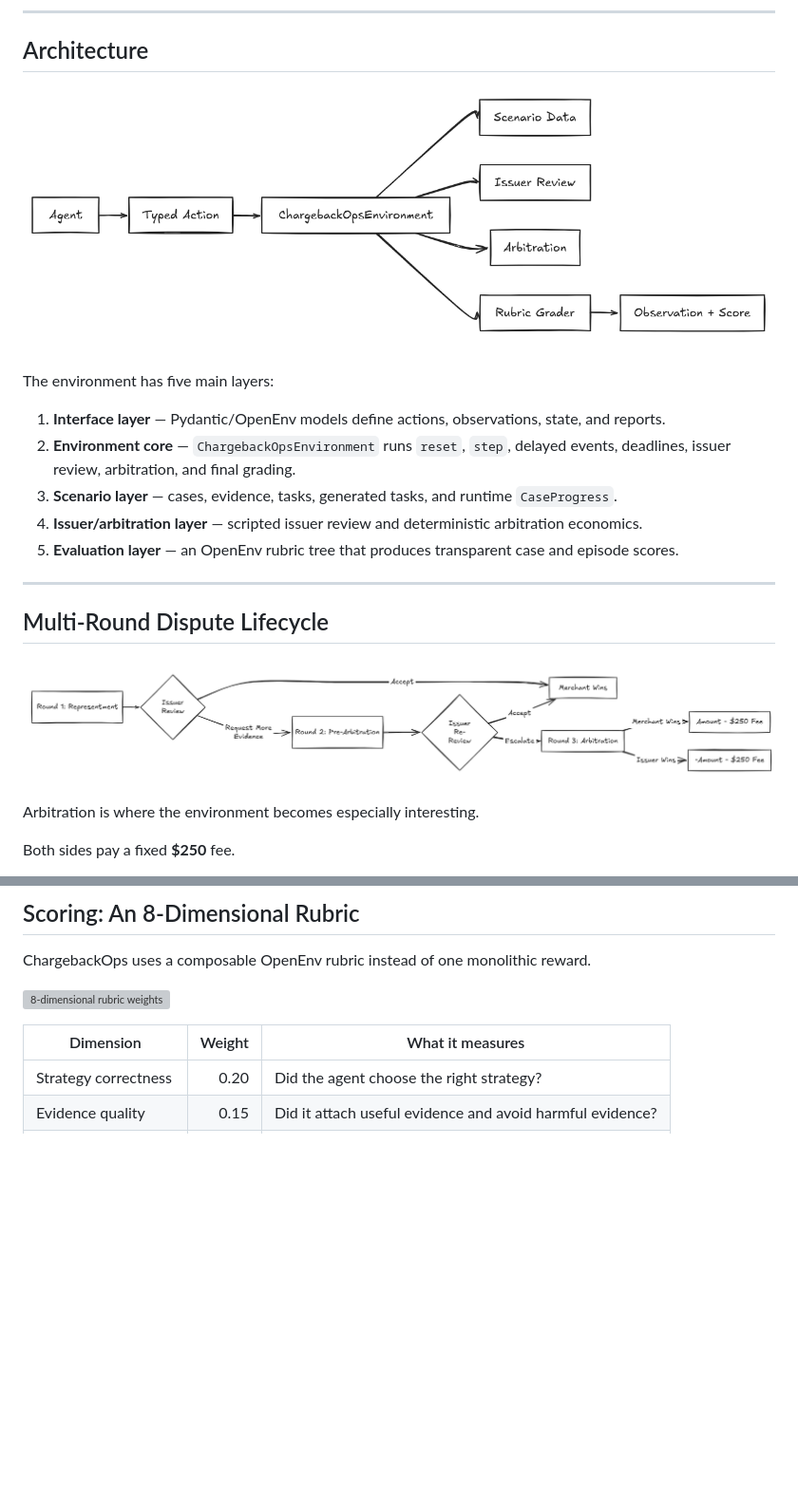
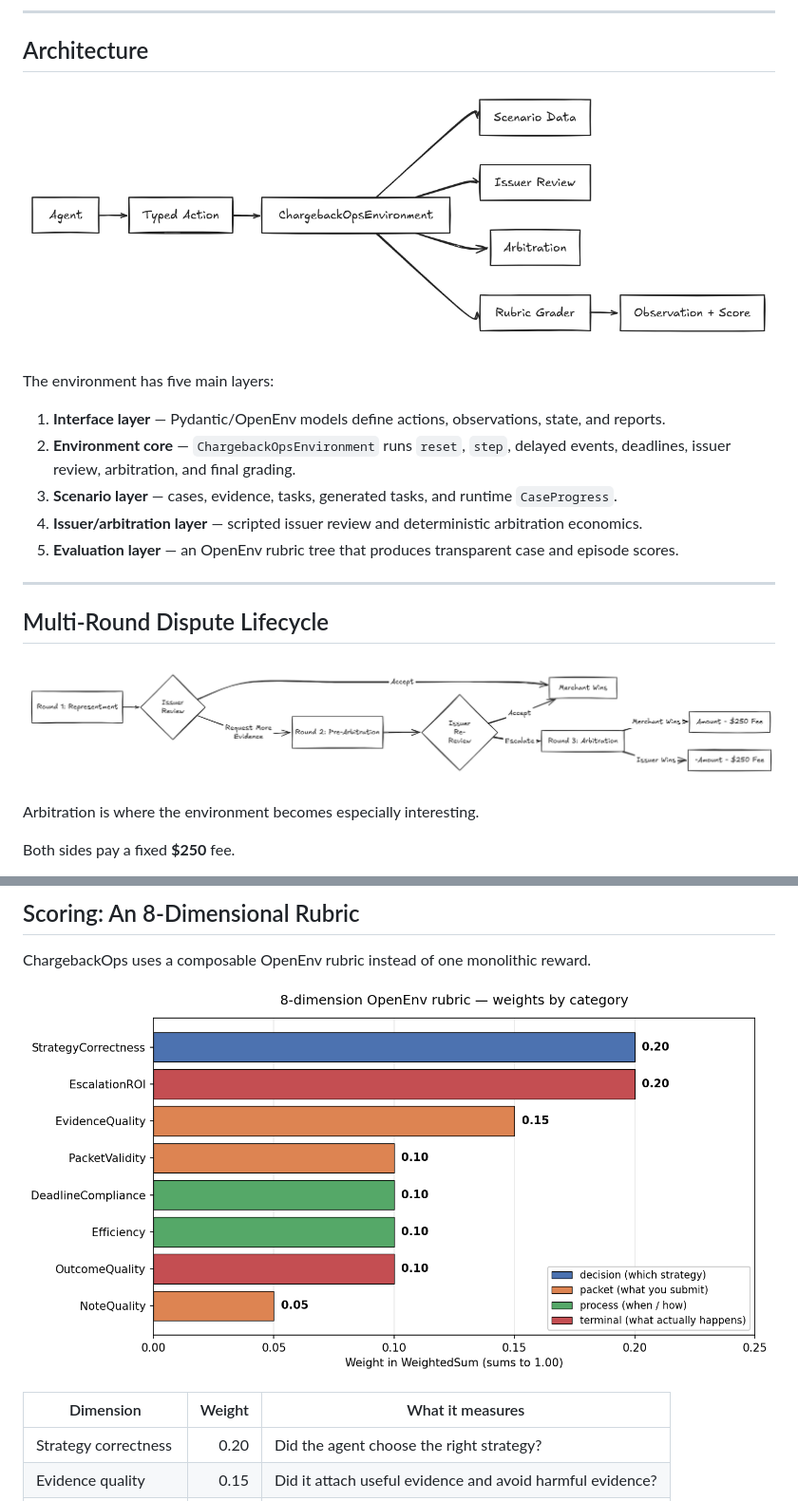
Before and after one commit to MitudruDutta/chargebackops, a Markdown page: BLOG.md, 2 parts joined by grey strips. Shown at 95% size. Rendered like a GitHub page; blank space fills up the shorter version; grey boxes are pictures that could not be loaded.

Commit message:
docs: update image links in BLOG.md to point to raw GitHub URLs for better accessibility

```diff
--- a/BLOG.md
+++ b/BLOG.md
@@ -131,7 +131,7 @@ That is a complete evidence-backed operational path.
 
 ## Architecture
 
-![Architecture diagram](docs/figures/architecture.png)
+![Architecture diagram — five layers from Pydantic models through grading](https://raw.githubusercontent.com/MitudruDutta/chargebackops/main/docs/figures/architecture.png)
 
 The environment has five main layers:
 
@@ -145,7 +145,7 @@ The environment has five main layers:
 
 ## Multi-Round Dispute Lifecycle
 
-![Multi-round dispute lifecycle](docs/figures/multi_round_dispute_lifecycle.png)
+![Multi-round dispute lifecycle — representment, pre-arbitration, arbitration, and terminal P&L](https://raw.githubusercontent.com/MitudruDutta/chargebackops/main/docs/figures/multi_round_dispute_lifecycle.png)
 
 Arbitration is where the environment becomes especially interesting.
 
@@ -201,7 +201,7 @@ The agent has to decide not only what to do, but what to do **now**.
 
 ChargebackOps uses a composable OpenEnv rubric instead of one monolithic reward.
 
-![8-dimensional rubric weights](https://huggingface.co/spaces/mitudrudutta/ChargeBackOps/resolve/main/docs/figures/rubric_weights.png)
+![8-dimensional rubric weights](https://raw.githubusercontent.com/MitudruDutta/chargebackops/main/docs/figures/rubric_weights.png)
 
 | Dimension | Weight | What it measures |
 |---|---:|---|
```
Also changed, not shown: other parts of BLOG.md (+4 -4 lines).
